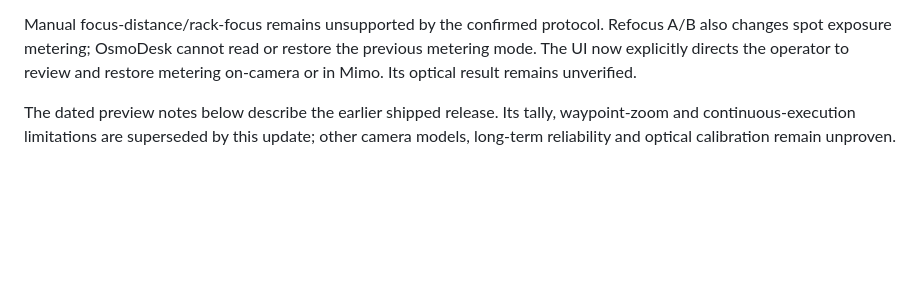
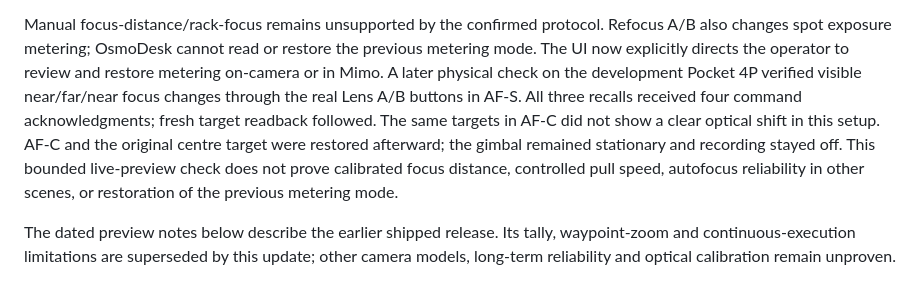
Before and after one commit to ElectronicPaper/OsmoDesk, a Markdown page: RELEASE_NOTES.md, the part around the change. Rendered like a GitHub page; blank space fills up the shorter version.

```diff
--- a/RELEASE_NOTES.md
+++ b/RELEASE_NOTES.md
@@ -61,7 +61,14 @@ controls and no JavaScript errors. These are bounded checks, not certification.
 Manual focus-distance/rack-focus remains unsupported by the confirmed protocol.
 Refocus A/B also changes spot exposure metering; OsmoDesk cannot read or restore
 the previous metering mode. The UI now explicitly directs the operator to review
-and restore metering on-camera or in Mimo. Its optical result remains unverified.
+and restore metering on-camera or in Mimo. A later physical check on the development
+Pocket 4P verified visible near/far/near focus changes through the real Lens A/B
+buttons in AF-S. All three recalls received four command acknowledgments; fresh
+target readback followed. The same targets in AF-C did not show a clear optical
+shift in this setup. AF-C and the original centre target were restored afterward;
+the gimbal remained stationary and recording stayed off. This bounded live-preview
+check does not prove calibrated focus distance, controlled pull speed, autofocus
+reliability in other scenes, or restoration of the previous metering mode.
 
 The dated preview notes below describe the earlier shipped release. Its tally,
 waypoint-zoom and continuous-execution limitations are superseded by this update;
```
Also changed, not shown: README.md (+2 -0 lines), docs/DIRECTOR-RESEARCH.md (+29 -2 lines).
